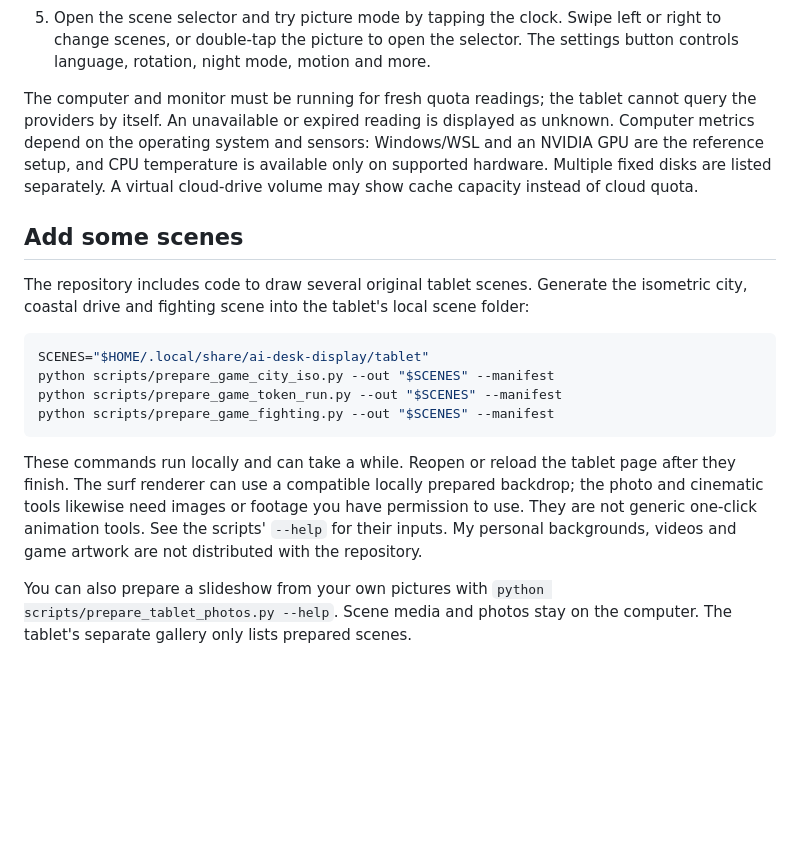
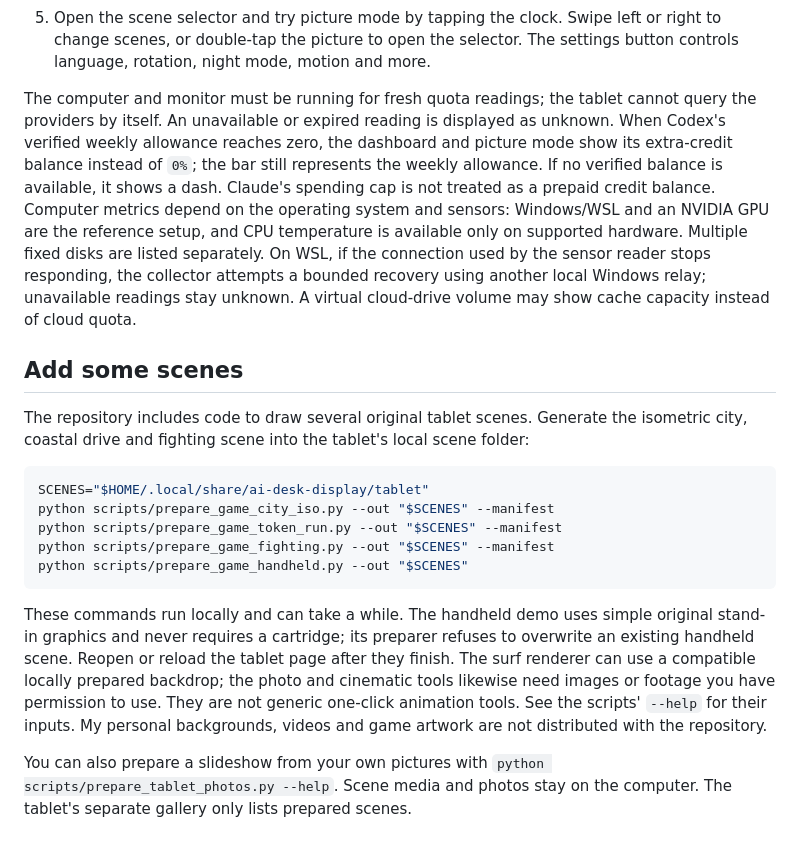
Before and after one commit to TonyRod116/ai-desk-display, a Markdown page: docs/tablet.md, the part around the change. Rendered like a GitHub page; blank space fills up the shorter version.

````diff
--- a/docs/tablet.md
+++ b/docs/tablet.md
@@ -26,7 +26,7 @@ Open **http://127.0.0.1:18861/** on the computer. This is a local demo: its quot
 4. On the tablet, connected to the same trusted network, enter that complete address **including `https://`**. The certificate is generated on your computer, so the browser will not recognise its issuer. Compare its fingerprint with the setup page before trusting it; a warning alone does not establish that you reached the right computer. Sign in with the password you chose.
 5. Open the scene selector and try picture mode by tapping the clock. Swipe left or right to change scenes, or double-tap the picture to open the selector. The settings button controls language, rotation, night mode, motion and more.
 
-The computer and monitor must be running for fresh quota readings; the tablet cannot query the providers by itself. An unavailable or expired reading is displayed as unknown. Computer metrics depend on the operating system and sensors: Windows/WSL and an NVIDIA GPU are the reference setup, and CPU temperature is available only on supported hardware. Multiple fixed disks are listed separately. A virtual cloud-drive volume may show cache capacity instead of cloud quota.
+The computer and monitor must be running for fresh quota readings; the tablet cannot query the providers by itself. An unavailable or expired reading is displayed as unknown. When Codex's verified weekly allowance reaches zero, the dashboard and picture mode show its extra-credit balance instead of `0%`; the bar still represents the weekly allowance. If no verified balance is available, it shows a dash. Claude's spending cap is not treated as a prepaid credit balance. Computer metrics depend on the operating system and sensors: Windows/WSL and an NVIDIA GPU are the reference setup, and CPU temperature is available only on supported hardware. Multiple fixed disks are listed separately. On WSL, if the connection used by the sensor reader stops responding, the collector attempts a bounded recovery using another local Windows relay; unavailable readings stay unknown. A virtual cloud-drive volume may show cache capacity instead of cloud quota.
 
 ## Add some scenes
 
@@ -37,9 +37,10 @@ SCENES="$HOME/.local/share/ai-desk-display/tablet"
 python scripts/prepare_game_city_iso.py --out "$SCENES" --manifest
 python scripts/prepare_game_token_run.py --out "$SCENES" --manifest
 python scripts/prepare_game_fighting.py --out "$SCENES" --manifest
+python scripts/prepare_game_handheld.py --out "$SCENES"
 ```
 
-These commands run locally and can take a while. Reopen or reload the tablet page after they finish. The surf renderer can use a compatible locally prepared backdrop; the photo and cinematic tools likewise need images or footage you have permission to use. They are not generic one-click animation tools. See the scripts' `--help` for their inputs. My personal backgrounds, videos and game artwork are not distributed with the repository.
+These commands run locally and can take a while. The handheld demo uses simple original stand-in graphics and never requires a cartridge; its preparer refuses to overwrite an existing handheld scene. Reopen or reload the tablet page after they finish. The surf renderer can use a compatible locally prepared backdrop; the photo and cinematic tools likewise need images or footage you have permission to use. They are not generic one-click animation tools. See the scripts' `--help` for their inputs. My personal backgrounds, videos and game artwork are not distributed with the repository.
 
 You can also prepare a slideshow from your own pictures with `python scripts/prepare_tablet_photos.py --help`. Scene media and photos stay on the computer. The tablet's separate gallery only lists prepared scenes.
 
````
Also changed, not shown: ASSETS.md (+2 -0 lines), README.md (+4 -4 lines), docs/images/tablet-tidal-rush.png, 16 other files.
